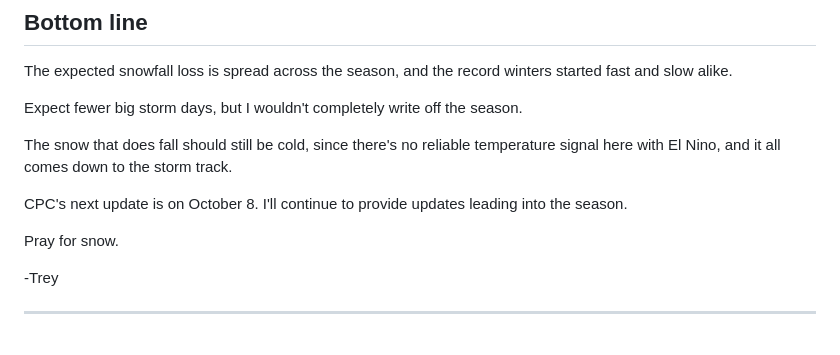
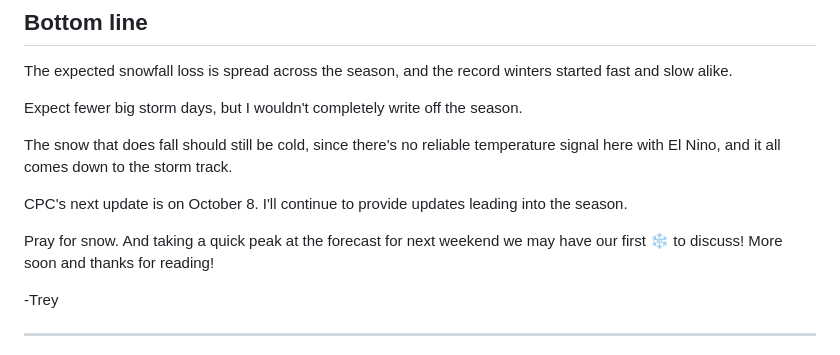
Before and after one commit to coldsmokereport/coldsmoke, a Markdown page: posts/2026-09-20-el-nino-and-bridger-bowl-record-winter.md, the part around the change. Rendered like a GitHub page.

Commit message:
Update Post “2026-09-20-el-nino-and-bridger-bowl-record-winter”

```diff
--- a/posts/2026-09-20-el-nino-and-bridger-bowl-record-winter.md
+++ b/posts/2026-09-20-el-nino-and-bridger-bowl-record-winter.md
@@ -86,7 +86,7 @@ The snow that does fall should still be cold, since there's no reliable temperat
 
 CPC's next update is on October 8. I'll continue to provide updates leading into the season.
 
-Pray for snow.
+Pray for snow. And taking a quick peak at the forecast for next weekend we may have our first ❄️ to discuss! More soon and thanks for reading!
 
 -Trey
 
```
